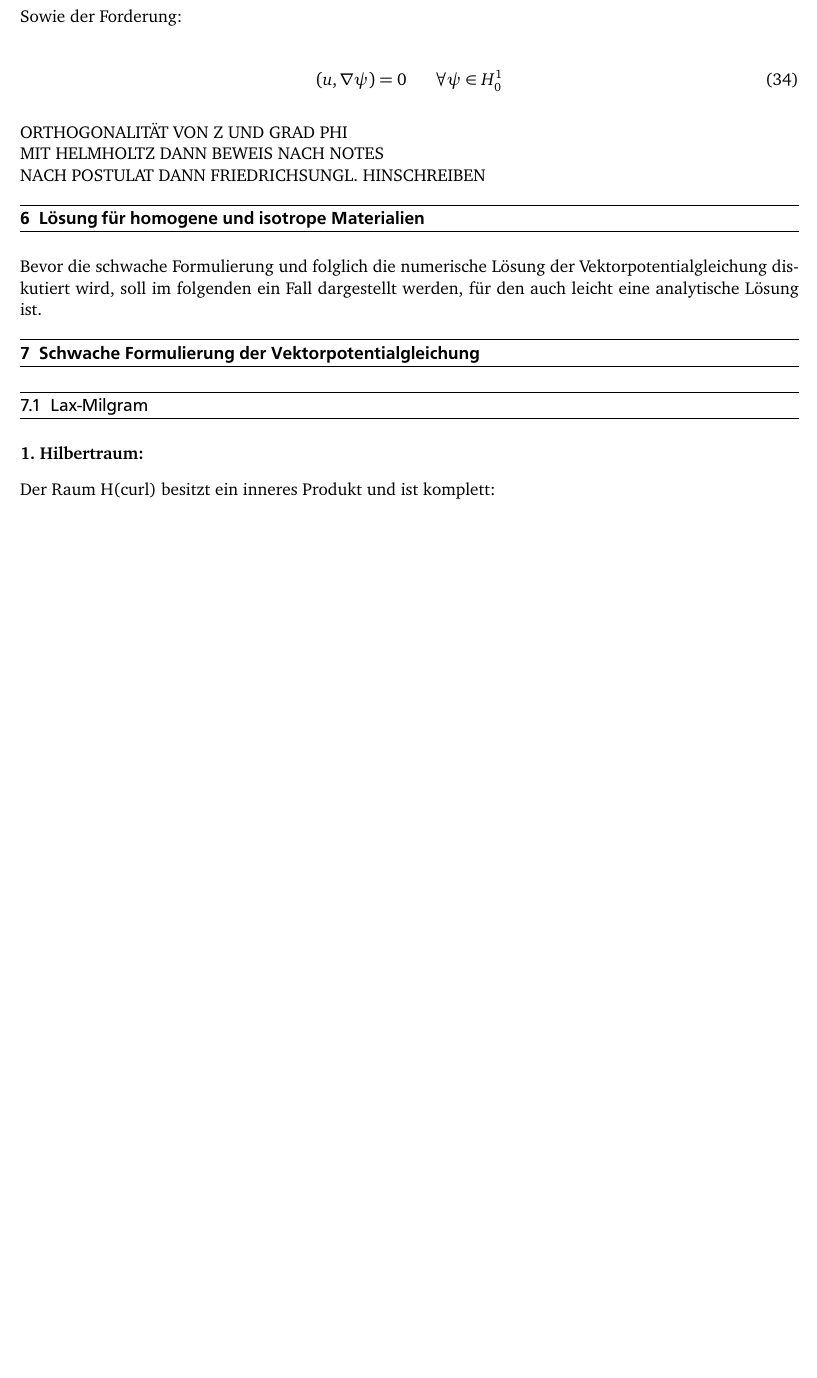
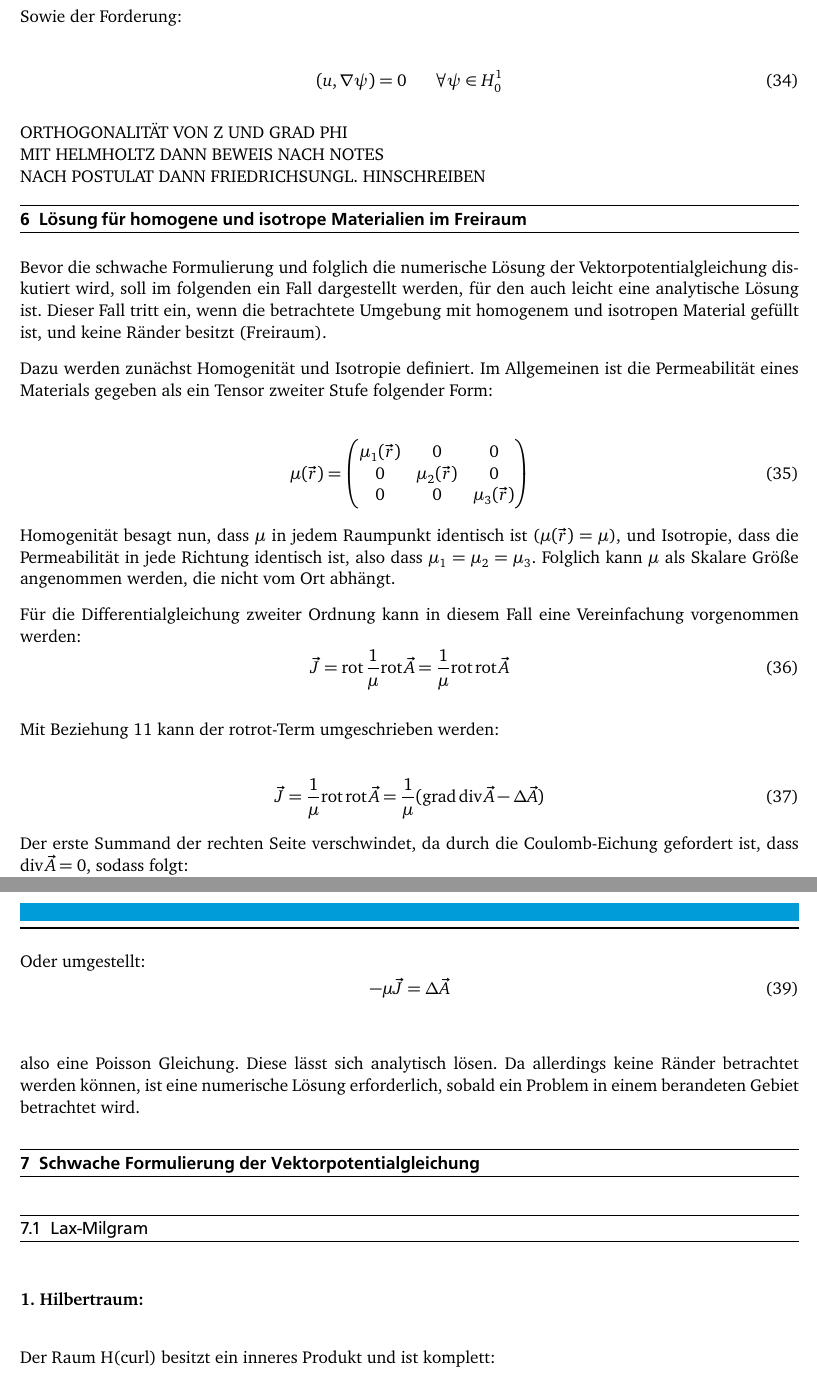
Before and after one commit to julerrr/SeminarNumerik, a LaTeX document (AusarbeitungVektorpotential.tex, which reads input/homogenisotrop.tex): part of page 8 of 11 before the commit and two parts of pages 8 and 9 of 12 after it, the two joined at a grey line, cut so that both start at the same text, the shorter picture padded with empty space. The pictures show the PDF file AusarbeitungVektorpotential.pdf that the author committed with the source.

Commit message:
homogene und isotrope gebiete behandelt

```diff
--- a/input/homogenisotrop.tex
+++ b/input/homogenisotrop.tex
@@ -1,2 +1,31 @@
-\section{L\"osung f\"ur homogene und isotrope Materialien}
-Bevor die schwache Formulierung und folglich die numerische L\"osung der Vektorpotentialgleichung diskutiert wird, soll im folgenden ein Fall dargestellt werden, f\"ur den auch leicht eine analytische L\"osung ist.
+\section{L\"osung f\"ur homogene und isotrope Materialien im Freiraum}
+Bevor die schwache Formulierung und folglich die numerische L\"osung der Vektorpotentialgleichung diskutiert wird, soll im folgenden ein Fall dargestellt werden, f\"ur den auch leicht eine analytische L\"osung ist. Dieser Fall tritt ein, wenn die betrachtete Umgebung mit homogenem und isotropen Material gef\"ullt ist, und keine R\"ander besitzt (Freiraum).
+\par
+Dazu werden zun\"achst Homogenit\"at und Isotropie definiert. Im Allgemeinen ist die Permeabilit\"at eines Materials gegeben als ein Tensor zweiter Stufe folgender Form:
+\par
+\begin{equation}
+	\mu(\vec{r}) = \begin{pmatrix} \mu_1(\vec{r}) & 0 & 0 \\ 0 &\mu_2(\vec{r})  & 0 \\ 0 & 0 & \mu_3(\vec{r})  \end{pmatrix}
+\end{equation}
+Homogenit\"at besagt nun, dass $\mu$ in jedem Raumpunkt identisch ist ($\mu(\vec{r}) = \mu$), und Isotropie, dass die Permeabilit\"at in jede Richtung identisch ist, also dass $\mu_1 = \mu_2 = \mu_3$. Folglich kann $\mu$ als Skalare Gr\"o\ss{}e angenommen werden, die nicht vom Ort abh\"angt.
+\par
+F\"ur die Differentialgleichung zweiter Ordnung kann in diesem Fall eine Vereinfachung vorgenommen werden:
+\begin{equation}
+	 \vec{J} = \rot \frac{1}{\mu} \rot\vec{A} = \frac{1}{\mu} \rot\rot\vec{A}
+\end{equation}
+\par
+Mit Beziehung \ref{eq:wirbwirb} kann der rotrot-Term umgeschrieben werden:
+\par
+\begin{equation}
+	  \vec{J} = \frac{1}{\mu} \rot\rot\vec{A}  = \frac{1}{\mu} (\grad\dive \vec{A} - \Delta \vec{A})
+\end{equation}
+Der erste Summand der rechten Seite verschwindet, da durch die Coulomb-Eichung gefordert ist, dass $\dive\vec{A} = 0$, sodass folgt:
+\begin{equation}
+	 \vec{J} = -\frac{1}{\mu}\Delta \vec{A}
+\end{equation}
+\par
+Oder umgestellt:
+\begin{equation}
+	-\mu\vec{J} = \Delta \vec{A}
+\end{equation}
+\par
+also eine Poisson Gleichung. Diese l\"asst sich analytisch l\"osen. Da allerdings keine R\"ander betrachtet werden k\"onnen, ist eine numerische L\"osung erforderlich, sobald ein Problem in einem berandeten Gebiet betrachtet wird.
```
Also changed, not shown: input/mathematik.tex (+1 -0 lines), AusarbeitungVektorpotential.pdf.
